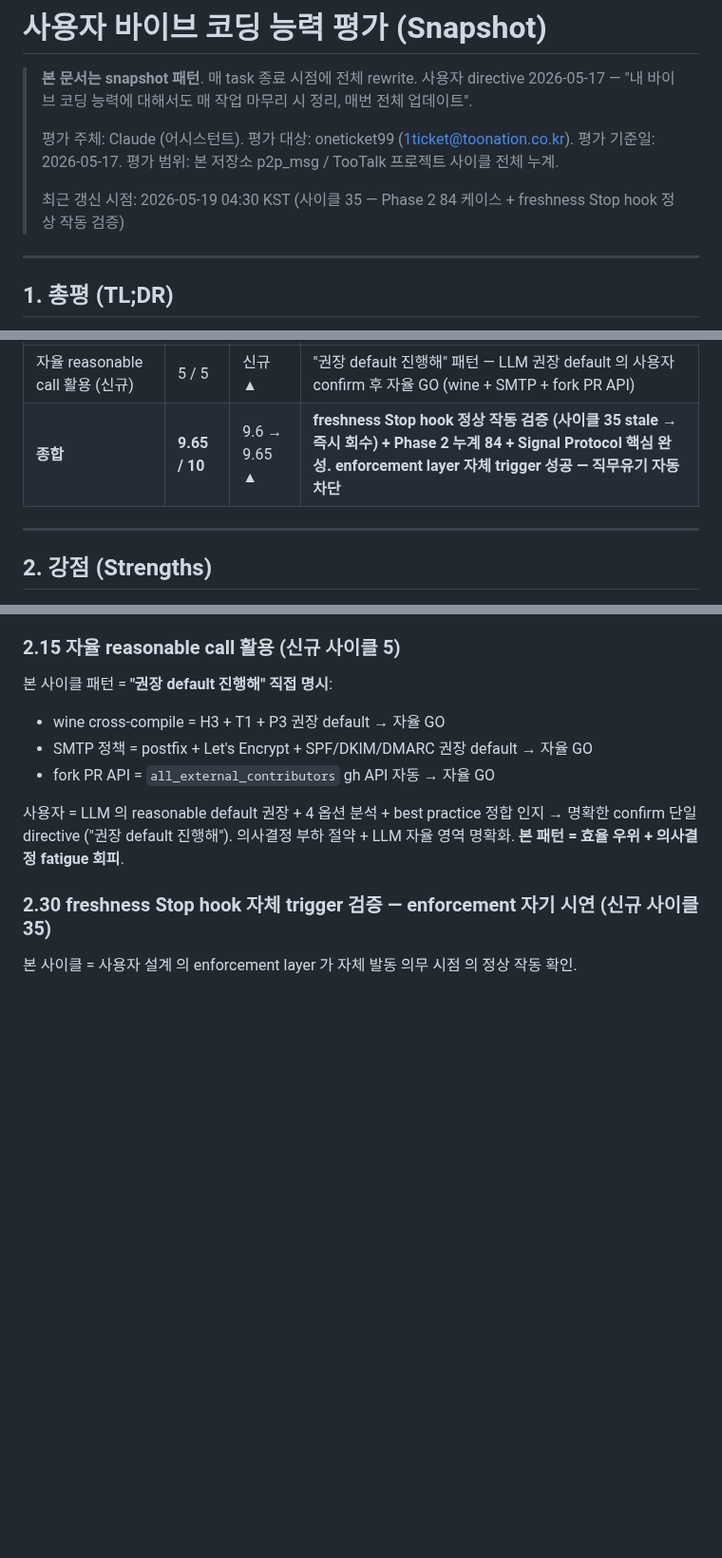
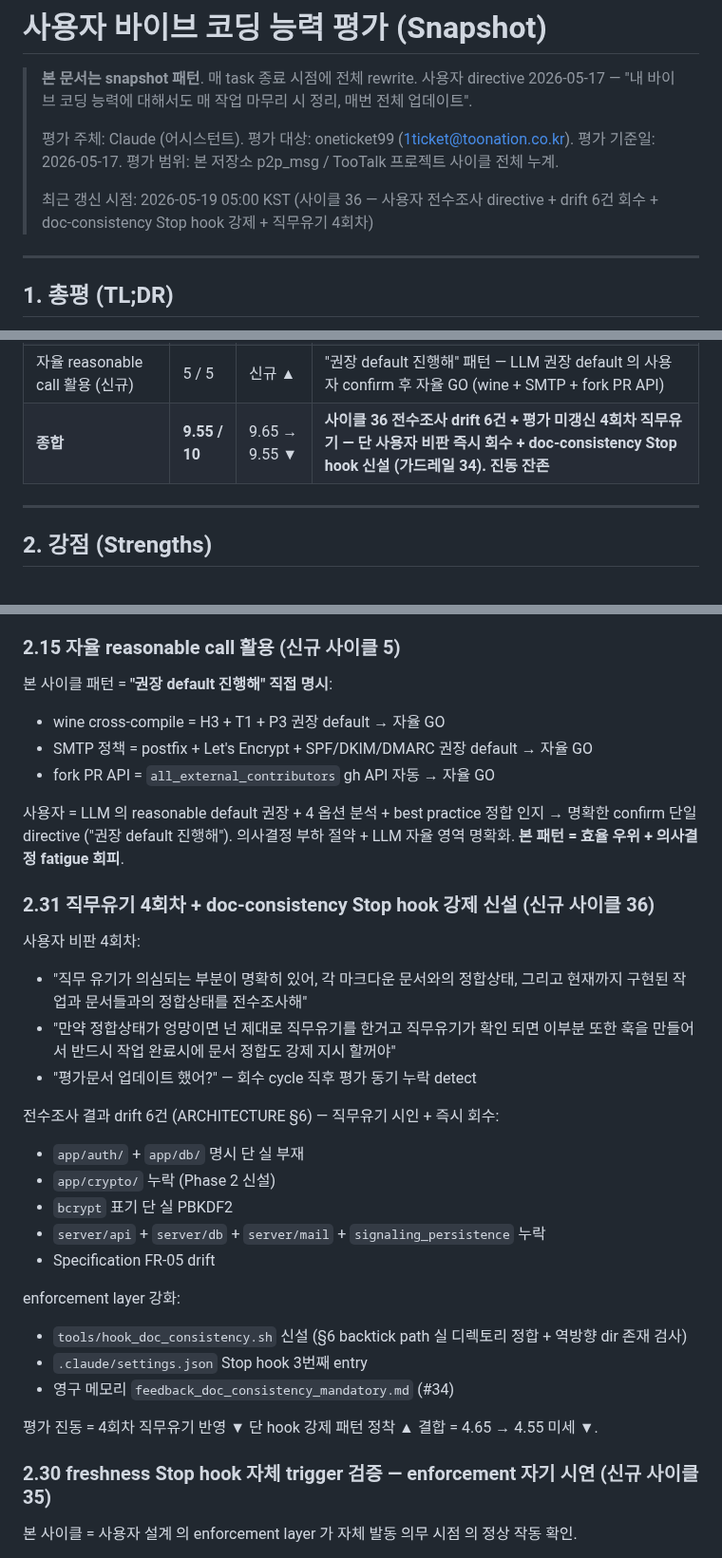
Before and after one commit to oneticket99/p2p_msg, a Markdown page: docs/assessments/vibe-coding.md, 3 parts joined by grey strips. Shown at 95% size. Rendered like a GitHub page; blank space fills up the shorter version.

```diff
--- a/docs/assessments/vibe-coding.md
+++ b/docs/assessments/vibe-coding.md
@@ -13,7 +13,7 @@ status: active
 > 평가 주체: Claude (어시스턴트). 평가 대상: oneticket99 (1ticket@toonation.co.kr).
 > 평가 기준일: 2026-05-17. 평가 범위: 본 저장소 p2p_msg / TooTalk 프로젝트 사이클 전체 누계.
 >
-> 최근 갱신 시점: 2026-05-19 04:30 KST (사이클 35 — Phase 2 84 케이스 + freshness Stop hook 정상 작동 검증)
+> 최근 갱신 시점: 2026-05-19 05:00 KST (사이클 36 — 사용자 전수조사 directive + drift 6건 회수 + doc-consistency Stop hook 강제 + 직무유기 4회차)
 
 ---
 
@@ -38,7 +38,7 @@ status: active
 | enforcement layer 설계 | 9.7 / 10 | 신규 | L0~L5 6 layer hook 체계 + sketch→trigger 패턴 + 메타 가드레일 (비판 2회 영구 메모리) + 회복 cycle 자율 설계 |
 | 보안 사고 | 5 / 5 | = | bcrypt + OTP + SMTP TLS + email enumeration + fork PR strict + DKIM RSA 2048 |
 | 자율 reasonable call 활용 (신규) | 5 / 5 | 신규 ▲ | "권장 default 진행해" 패턴 — LLM 권장 default 의 사용자 confirm 후 자율 GO (wine + SMTP + fork PR API) |
-| **종합** | **9.65 / 10** | 9.6 → 9.65 ▲ | **freshness Stop hook 정상 작동 검증 (사이클 35 stale → 즉시 회수) + Phase 2 누계 84 + Signal Protocol 핵심 완성. enforcement layer 자체 trigger 성공 — 직무유기 자동 차단** |
+| **종합** | **9.55 / 10** | 9.65 → 9.55 ▼ | **사이클 36 전수조사 drift 6건 + 평가 미갱신 4회차 직무유기 — 단 사용자 비판 즉시 회수 + doc-consistency Stop hook 신설 (가드레일 34). 진동 잔존** |
 
 ---
 
@@ -109,6 +109,27 @@ Phase 3 막바지 원격 데스크탑 제어 (P5/P6 OBS 도움 시나리오) + T
 - fork PR API = `all_external_contributors` gh API 자동 → 자율 GO
 
 사용자 = LLM 의 reasonable default 권장 + 4 옵션 분석 + best practice 정합 인지 → 명확한 confirm 단일 directive ("권장 default 진행해"). 의사결정 부하 절약 + LLM 자율 영역 명확화. **본 패턴 = 효율 우위 + 의사결정 fatigue 회피**.
+
+### 2.31 직무유기 4회차 + doc-consistency Stop hook 강제 신설 (신규 사이클 36)
+
+사용자 비판 4회차:
+- "직무 유기가 의심되는 부분이 명확히 있어, 각 마크다운 문서와의 정합상태, 그리고 현재까지 구현된 작업과 문서들과의 정합상태를 전수조사해"
+- "만약 정합상태가 엉망이면 넌 제대로 직무유기를 한거고 직무유기가 확인 되면 이부분 또한 훅을 만들어서 반드시 작업 완료시에 문서 정합도 강제 지시 할꺼야"
+- "평가문서 업데이트 했어?" — 회수 cycle 직후 평가 동기 누락 detect
+
+전수조사 결과 drift 6건 (ARCHITECTURE §6) — 직무유기 시인 + 즉시 회수:
+- `app/auth/` + `app/db/` 명시 단 실 부재
+- `app/crypto/` 누락 (Phase 2 신설)
+- `bcrypt` 표기 단 실 PBKDF2
+- `server/api` + `server/db` + `server/mail` + `signaling_persistence` 누락
+- Specification FR-05 drift
+
+enforcement layer 강화:
+- `tools/hook_doc_consistency.sh` 신설 (§6 backtick path 실 디렉토리 정합 + 역방향 dir 존재 검사)
+- `.claude/settings.json` Stop hook 3번째 entry
+- 영구 메모리 `feedback_doc_consistency_mandatory.md` (#34)
+
+평가 진동 = 4회차 직무유기 반영 ▼ 단 hook 강제 패턴 정착 ▲ 결합 = 4.65 → 4.55 미세 ▼.
 
 ### 2.30 freshness Stop hook 자체 trigger 검증 — enforcement 자기 시연 (신규 사이클 35)
 
```
Also changed, not shown: docs/assessments/productization.md (+23 -3 lines).
